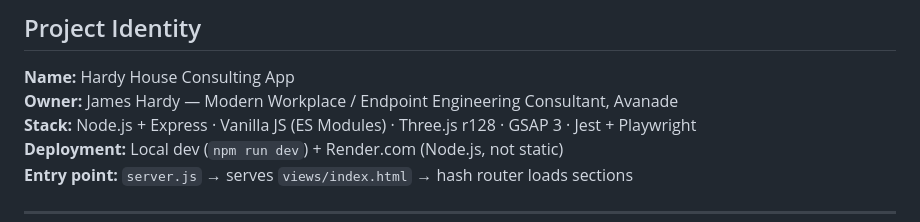
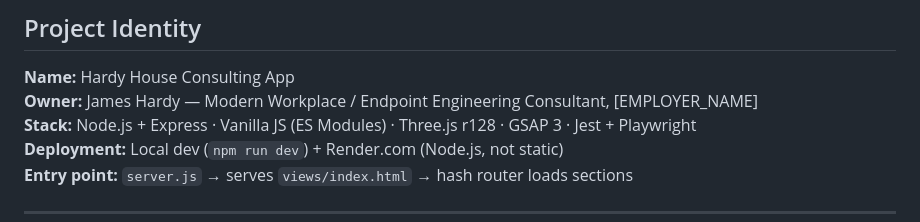
Before and after one commit to jhardy82/Hardy-House-Consulting, a Markdown page: CLAUDE.md, the part around the change. Drawn GitHub-style.

Commit message:
chore: redact employer/client references with placeholders

```diff
--- a/CLAUDE.md
+++ b/CLAUDE.md
@@ -7,7 +7,7 @@
 ## Project Identity
 
 **Name:** Hardy House Consulting App
-**Owner:** James Hardy — Modern Workplace / Endpoint Engineering Consultant, Avanade
+**Owner:** James Hardy — Modern Workplace / Endpoint Engineering Consultant, [EMPLOYER_NAME]
 **Stack:** Node.js + Express · Vanilla JS (ES Modules) · Three.js r128 · GSAP 3 · Jest + Playwright
 **Deployment:** Local dev (`npm run dev`) + Render.com (Node.js, not static)
 **Entry point:** `server.js` → serves `views/index.html` → hash router loads sections
```
